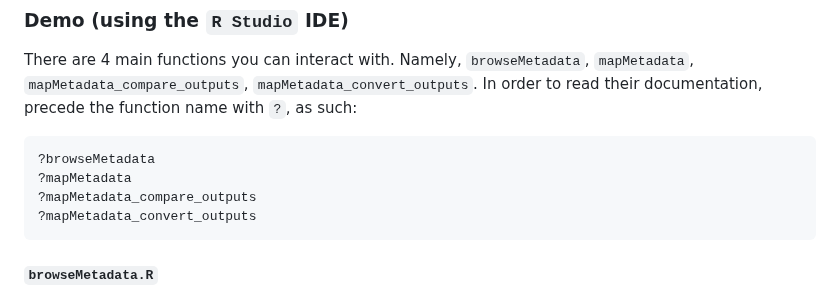
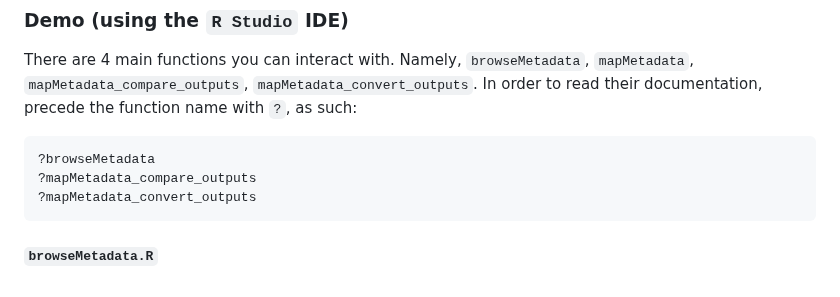
Before and after one commit to aim-rsf/browseMetadata, a Markdown page: README.md, the part around the change. GitHub-like rendering.

Commit message:
Update README.md
Co-authored-by: Mahwish Mohammad <43926907+Rainiefantasy@users.noreply.github.com>

````diff
--- a/README.md
+++ b/README.md
@@ -59,7 +59,6 @@ There are 4 main functions you can interact with. Namely, `browseMetadata`, `map
 
 ```r
 ?browseMetadata
-?mapMetadata
 ?mapMetadata_compare_outputs
 ?mapMetadata_convert_outputs
 ```
````
